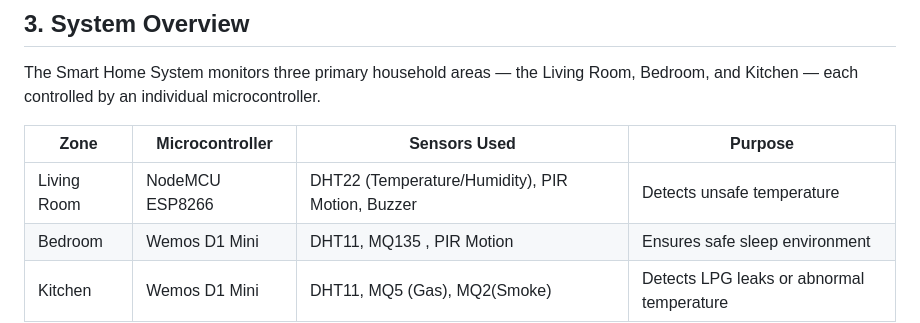
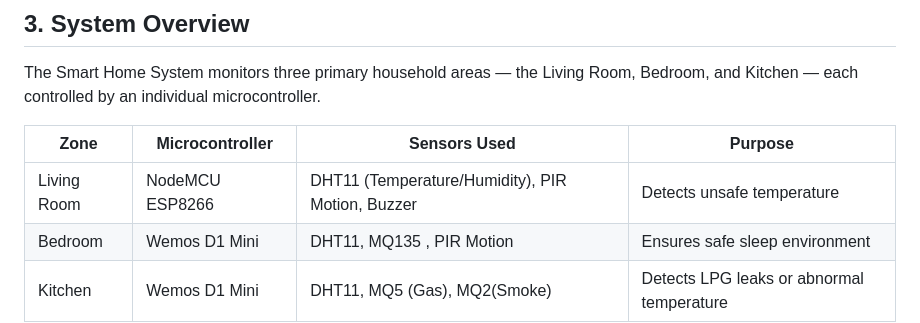
Before and after one commit to UthmansALGOS/Smart-Home-System, a Markdown page: README.md, the part around the change. GitHub-like rendering.

```diff
--- a/README.md
+++ b/README.md
@@ -32,7 +32,7 @@ The Smart Home System monitors three primary household areas — the Living Room
 
 | Zone | Microcontroller | Sensors Used | Purpose |
 |------|------------------|---------------|----------|
-| Living Room | NodeMCU ESP8266 | DHT22 (Temperature/Humidity), PIR Motion, Buzzer | Detects unsafe temperature |
+| Living Room | NodeMCU ESP8266 | DHT11 (Temperature/Humidity), PIR Motion, Buzzer | Detects unsafe temperature |
 | Bedroom | Wemos D1 Mini | DHT11, MQ135 , PIR Motion | Ensures safe sleep environment |
 | Kitchen | Wemos D1 Mini | DHT11, MQ5 (Gas), MQ2(Smoke)| Detects LPG leaks or abnormal temperature |
 
```
